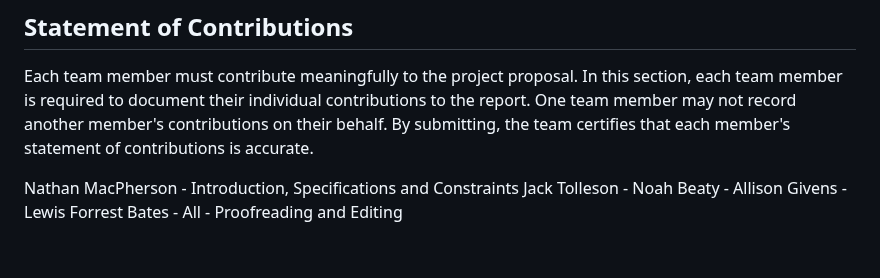
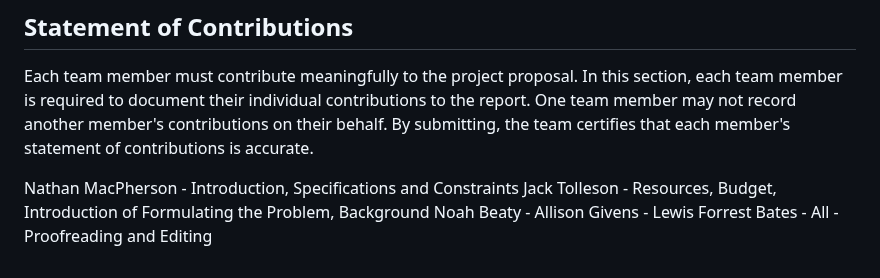
Before and after one commit to TnTech-ECE/CapstoneStarterRepo, a Markdown page: Reports/Project Proposal Specifications.md, the part around the change. Rendered like a GitHub page.

```diff
--- a/Reports/Project Proposal Specifications.md
+++ b/Reports/Project Proposal Specifications.md
@@ -417,7 +417,7 @@ In summary, this project holds promise for positive, broader impacts by advancin
 Each team member must contribute meaningfully to the project proposal. In this section, each team member is required to document their individual contributions to the report. One team member may not record another member's contributions on their behalf. By submitting, the team certifies that each member's statement of contributions is accurate.
 
 Nathan MacPherson - Introduction, Specifications and Constraints
-Jack Tolleson -
+Jack Tolleson - Resources, Budget, Introduction of Formulating the Problem, Background
 Noah Beaty -
 Allison Givens -
 Lewis Forrest Bates -
```
